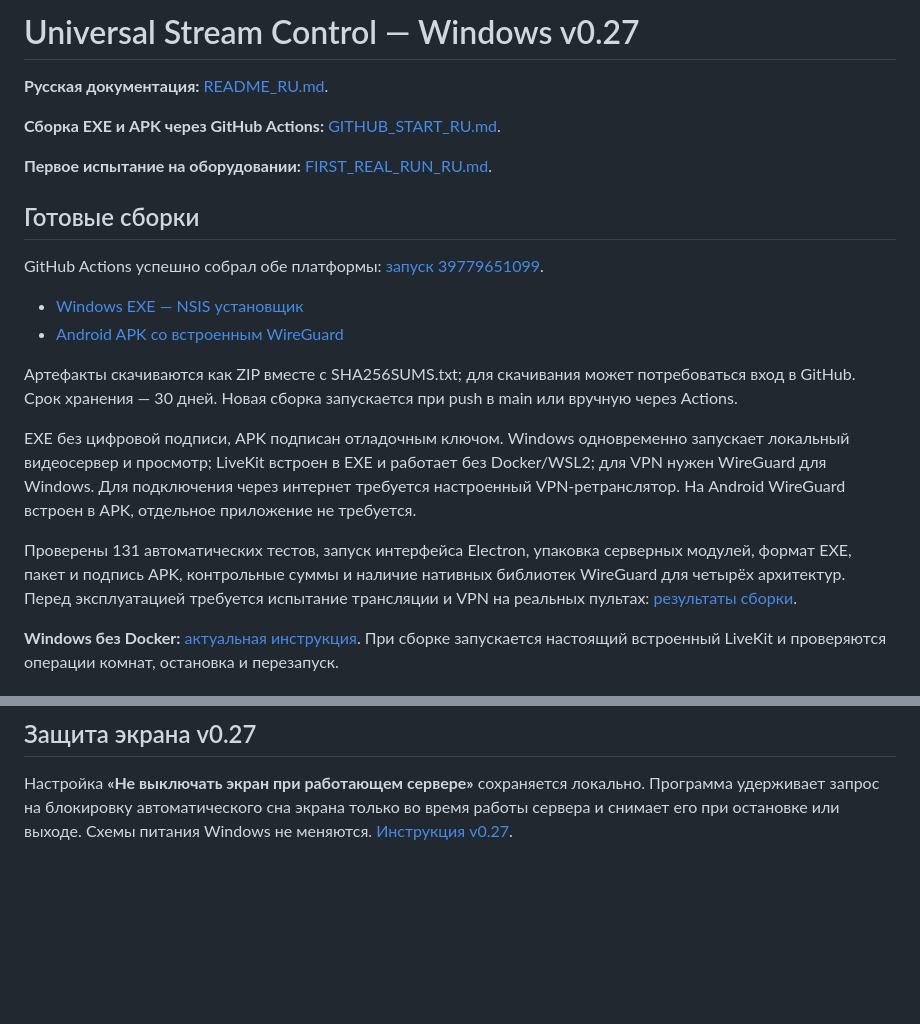
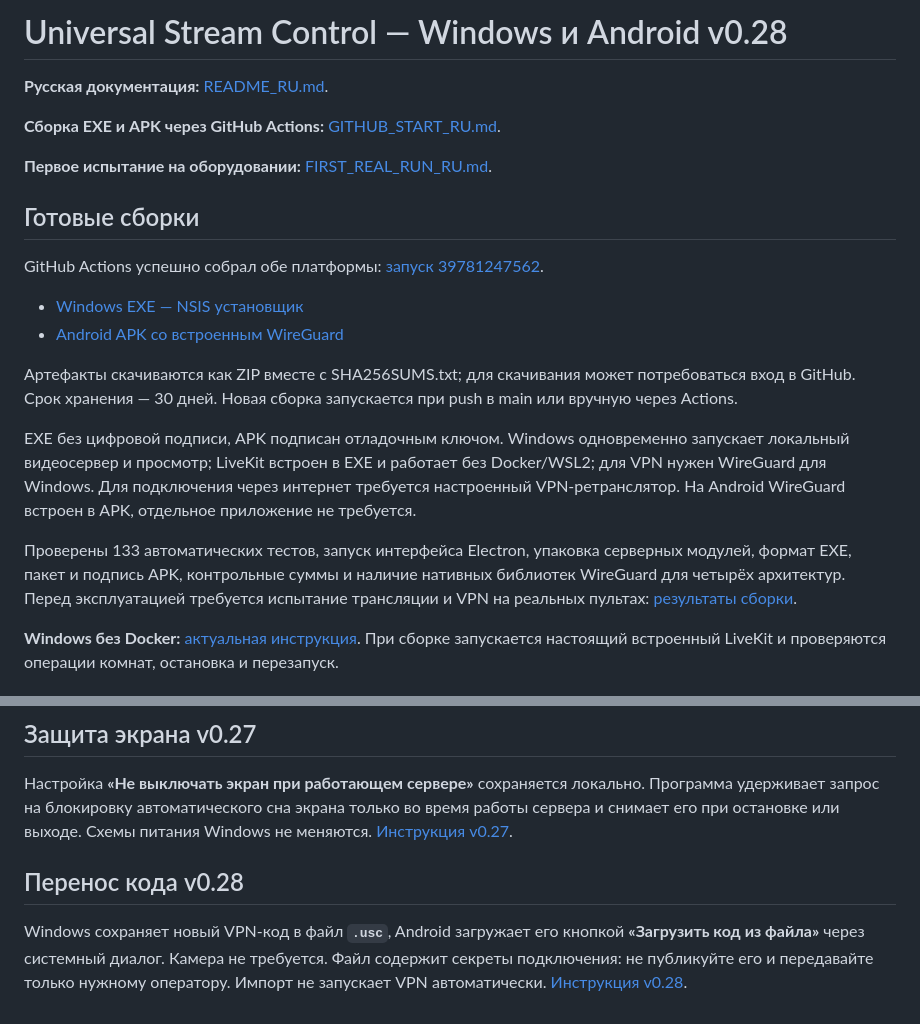
Before and after one commit to Bavk/morraxdji, a Markdown page: README.md, 2 parts joined by grey strips. Drawn GitHub-style; blank space fills up the shorter version.

Commit message:
Publish verified v0.28 EXE APK tests and installation results [skip ci]

```diff
--- a/README.md
+++ b/README.md
@@ -1,4 +1,4 @@
-# Universal Stream Control — Windows v0.27
+# Universal Stream Control — Windows и Android v0.28
 
 **Русская документация:** [README_RU.md](README_RU.md).
 
@@ -8,5 +8,5 @@
 
 ## Готовые сборки
 
-GitHub Actions успешно собрал обе платформы: [запуск 39779651099](https://github.com/Bavk/morraxdji/actions/runs/39779651099).
+GitHub Actions успешно собрал обе платформы: [запуск 39781247562](https://github.com/Bavk/morraxdji/actions/runs/39781247562).
 
@@ -17,7 +17,7 @@ GitHub Actions успешно собрал обе платформы: [запу
 
 EXE без цифровой подписи, APK подписан отладочным ключом. Windows одновременно запускает локальный видеосервер и просмотр; LiveKit встроен в EXE и работает без Docker/WSL2; для VPN нужен WireGuard для Windows. Для подключения через интернет требуется настроенный VPN-ретранслятор. На Android WireGuard встроен в APK, отдельное приложение не требуется.
 
-Проверены 131 автоматических тестов, запуск интерфейса Electron, упаковка серверных модулей, формат EXE, пакет и подпись APK, контрольные суммы и наличие нативных библиотек WireGuard для четырёх архитектур. Перед эксплуатацией требуется испытание трансляции и VPN на реальных пультах: [результаты сборки](BUILD_RESULTS_v0.27.md).
+Проверены 133 автоматических тестов, запуск интерфейса Electron, упаковка серверных модулей, формат EXE, пакет и подпись APK, контрольные суммы и наличие нативных библиотек WireGuard для четырёх архитектур. Перед эксплуатацией требуется испытание трансляции и VPN на реальных пультах: [результаты сборки](BUILD_RESULTS_v0.28.md).
 
 **Windows без Docker:** [актуальная инструкция](WINDOWS_NATIVE_RU.md). При сборке запускается настоящий встроенный LiveKit и проверяются операции комнат, остановка и перезапуск.
 
@@ -70,3 +70,7 @@ EXE без цифровой подписи, APK подписан отладоч
 ## Защита экрана v0.27
 
 Настройка **«Не выключать экран при работающем сервере»** сохраняется локально. Программа удерживает запрос на блокировку автоматического сна экрана только во время работы сервера и снимает его при остановке или выходе. Схемы питания Windows не меняются. [Инструкция v0.27](CHANGELOG_v0.27_RU.md).
+
+## Перенос кода v0.28
+
+Windows сохраняет новый VPN-код в файл **`.usc`**, Android загружает его кнопкой **«Загрузить код из файла»** через системный диалог. Камера не требуется. Файл содержит секреты подключения: не публикуйте его и передавайте только нужному оператору. Импорт не запускает VPN автоматически. [Инструкция v0.28](CHANGELOG_v0.28_RU.md).
```
Also changed, not shown: other parts of README.md (+2 -2 lines), BUILD_RESULTS_v0.28.md (added, +24 -0 lines), GITHUB_START_RU.md (+1 -1 lines).
